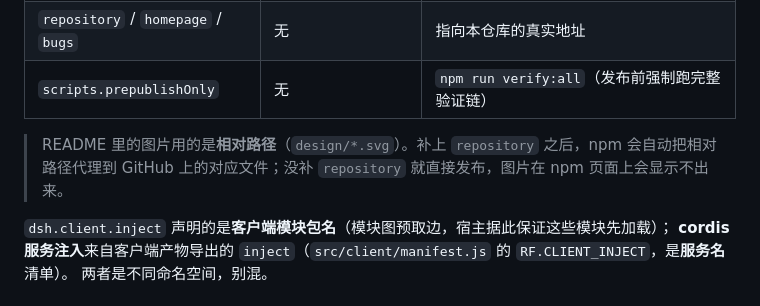
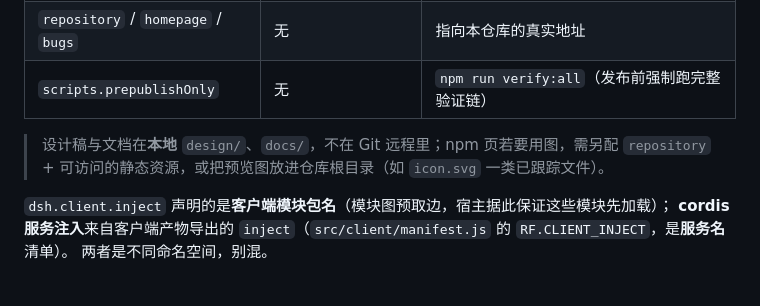
Before and after one commit to xiewg1987/dsh-reelforge, a Markdown page: README.md, the part around one of its changes. GitHub-like rendering.

```diff
--- a/README.md
+++ b/README.md
@@ -112,8 +136,7 @@ pnpm dsh web
 | `repository` / `homepage` / `bugs` | 无 | 指向本仓库的真实地址 |
 | `scripts.prepublishOnly` | 无 | `npm run verify:all`（发布前强制跑完整验证链） |
 
-> README 里的图片用的是**相对路径**（`design/*.svg`）。补上 `repository` 之后，npm 会自动把相对路径代理到
-> GitHub 上的对应文件；没补 `repository` 就直接发布，图片在 npm 页面上会显示不出来。
+> 设计稿与文档在**本地** `design/`、`docs/`，不在 Git 远程里；npm 页若要用图，需另配 `repository` + 可访问的静态资源，或把预览图放进仓库根目录（如 `icon.svg` 一类已跟踪文件）。
 
 `dsh.client.inject` 声明的是**客户端模块包名**（模块图预取边，宿主据此保证这些模块先加载）；
 **cordis 服务注入**来自客户端产物导出的 `inject`（`src/client/manifest.js` 的 `RF.CLIENT_INJECT`，是**服务名**清单）。
```
Also changed, not shown: other parts of README.md (+37 -15 lines), CHANGELOG.md (+4 -0 lines).
